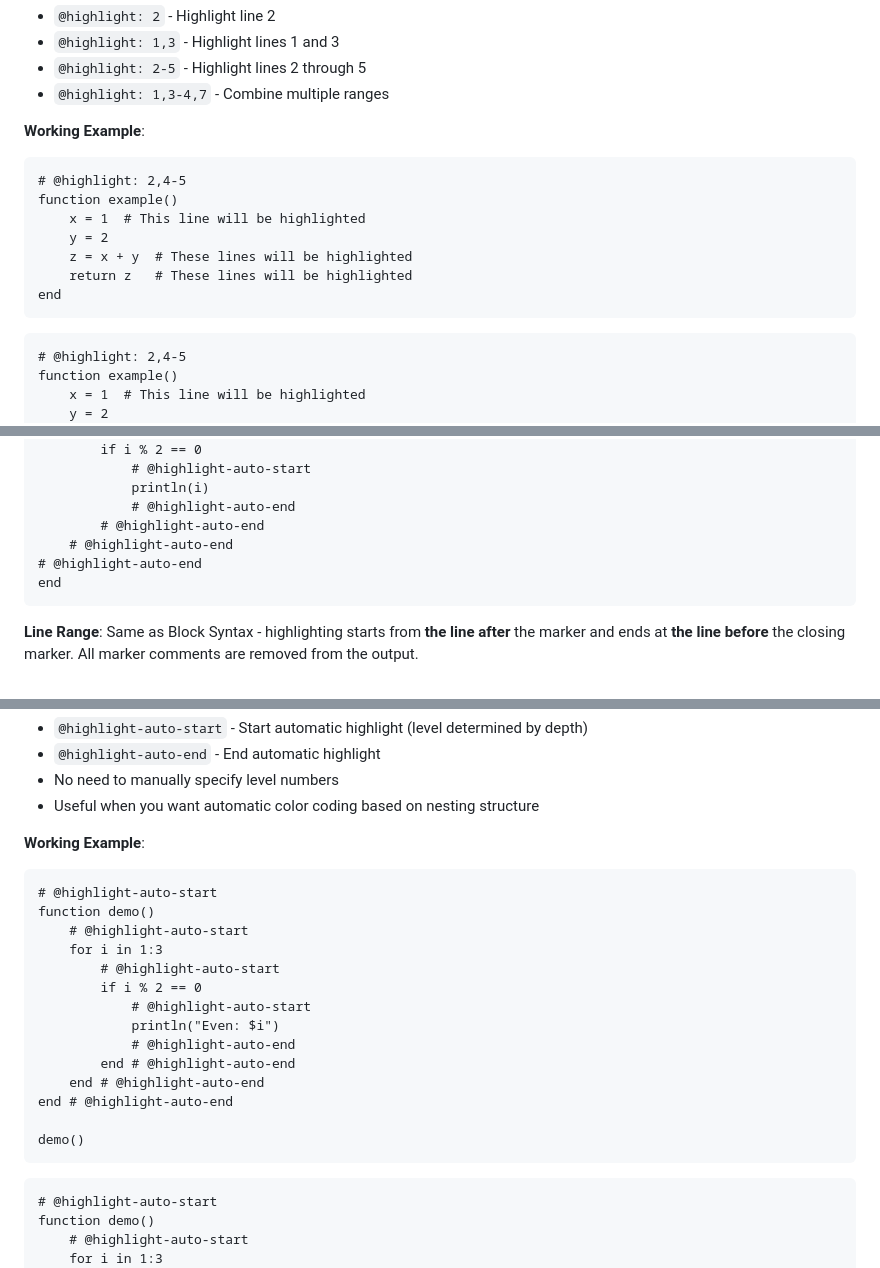
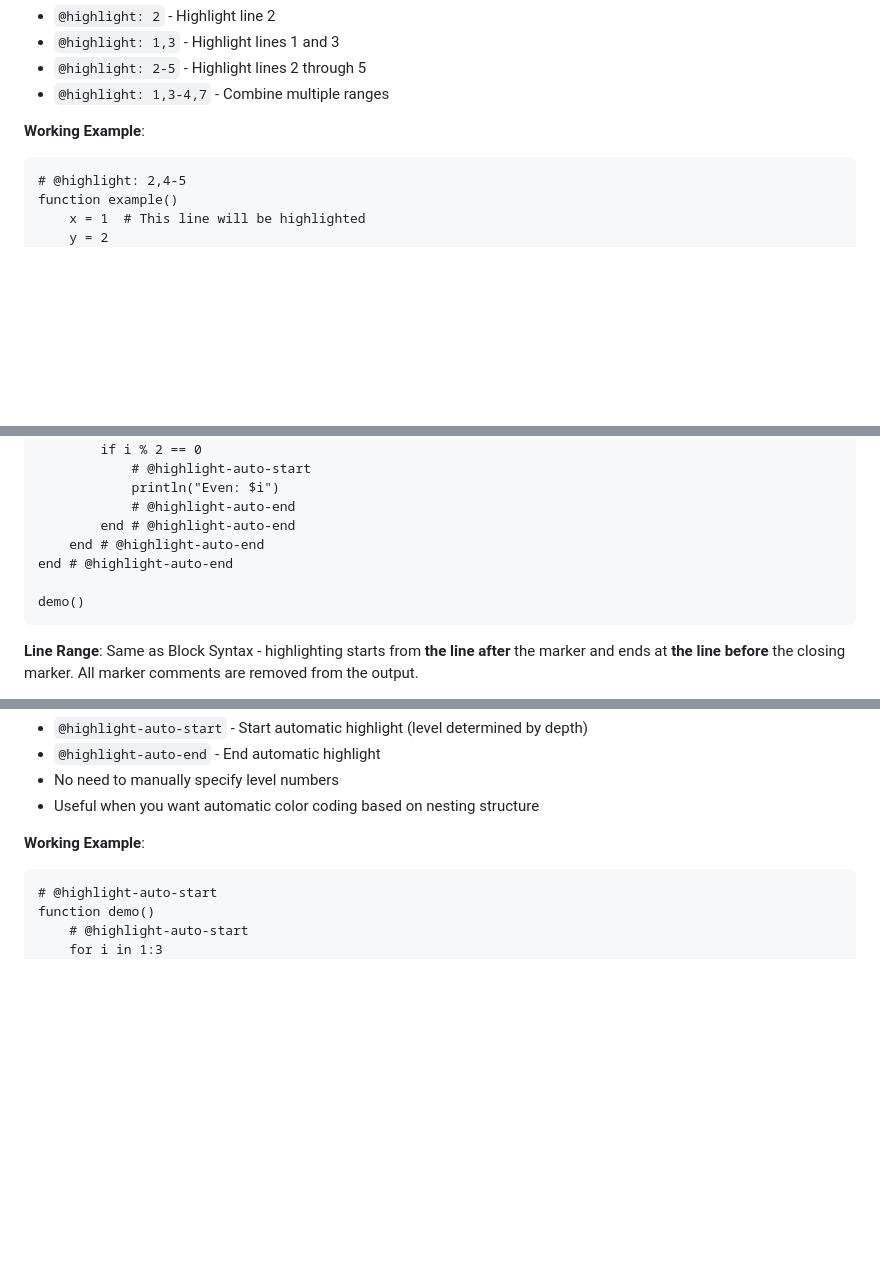
Before and after one commit to hsugawa8651/DocumenterShikiDemo.jl, a Markdown page: docs/src/syntax.md, 3 parts joined by grey strips. GitHub-like rendering; blank space fills up the shorter version.

````diff
--- a/docs/src/syntax.md
+++ b/docs/src/syntax.md
@@ -26,16 +26,6 @@ end
 
 **Working Example**:
 
-```nohighlight
-# @highlight: 2,4-5
-function example()
-    x = 1  # This line will be highlighted
-    y = 2
-    z = x + y  # These lines will be highlighted
-    return z   # These lines will be highlighted
-end
-```
-
 ```@example
 # @highlight: 2,4-5
 function example()
@@ -223,12 +178,13 @@ function demo()
         # @highlight-auto-start
         if i % 2 == 0
             # @highlight-auto-start
-            println(i)
+            println("Even: $i")
             # @highlight-auto-end
-        # @highlight-auto-end
-    # @highlight-auto-end
-# @highlight-auto-end
-end
+        end # @highlight-auto-end
+    end # @highlight-auto-end
+end # @highlight-auto-end
+
+demo()
 ```
 
 **Line Range**: Same as Block Syntax - highlighting starts from **the line after** the marker and ends at **the line before** the closing marker. All marker comments are removed from the output.
@@ -247,23 +203,6 @@ end
 - Useful when you want automatic color coding based on nesting structure
 
 **Working Example**:
-
-```nohighlight
-# @highlight-auto-start
-function demo()
-    # @highlight-auto-start
-    for i in 1:3
-        # @highlight-auto-start
-        if i % 2 == 0
-            # @highlight-auto-start
-            println("Even: $i")
-            # @highlight-auto-end
-        end # @highlight-auto-end
-    end # @highlight-auto-end
-end # @highlight-auto-end
-
-demo()
-```
 
 ```@example
 # @highlight-auto-start
````
Also changed, not shown: other parts of docs/src/syntax.md (+39 -91 lines), docs/src/gallery.md (+1 -3 lines), docs/src/index.md (+2 -1 lines).
